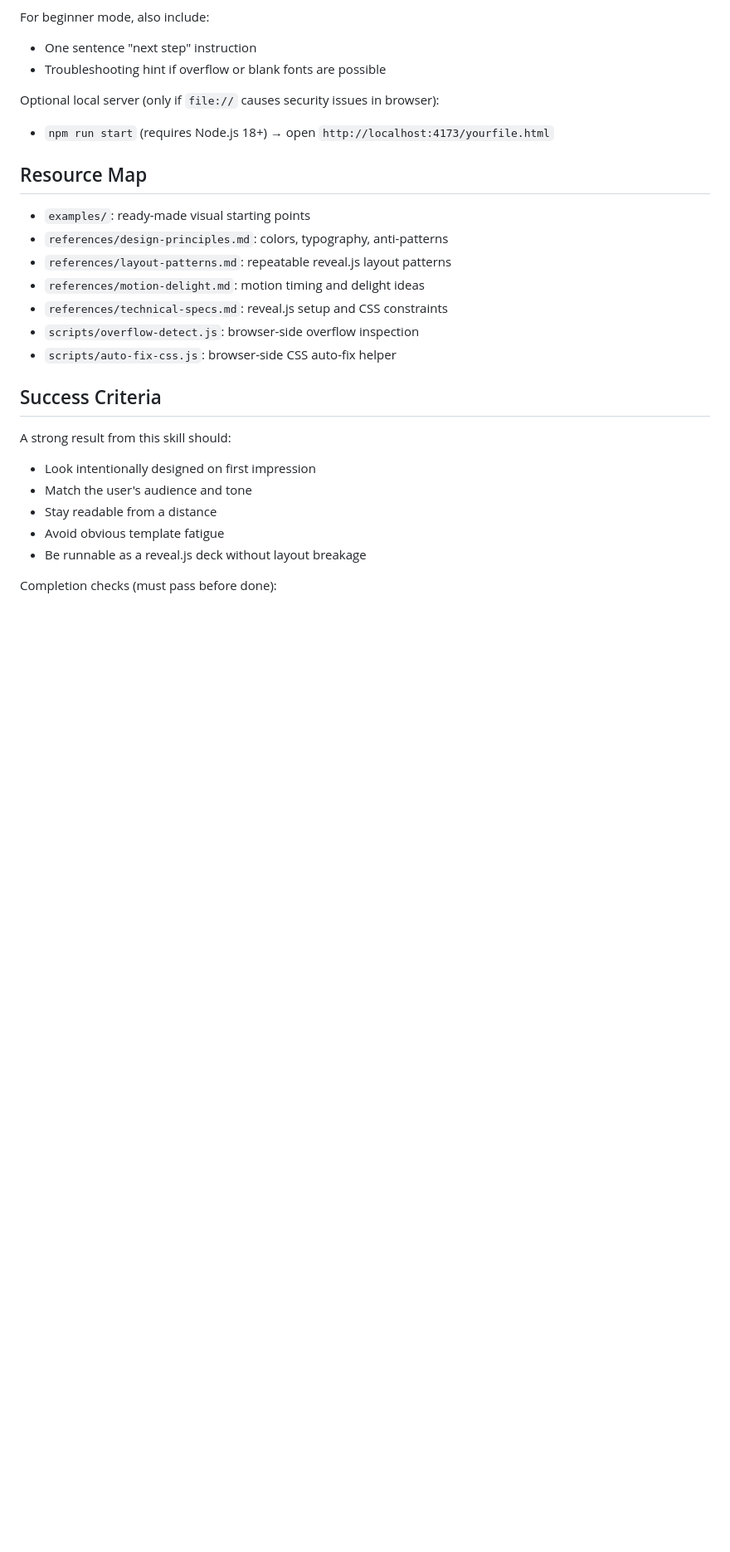
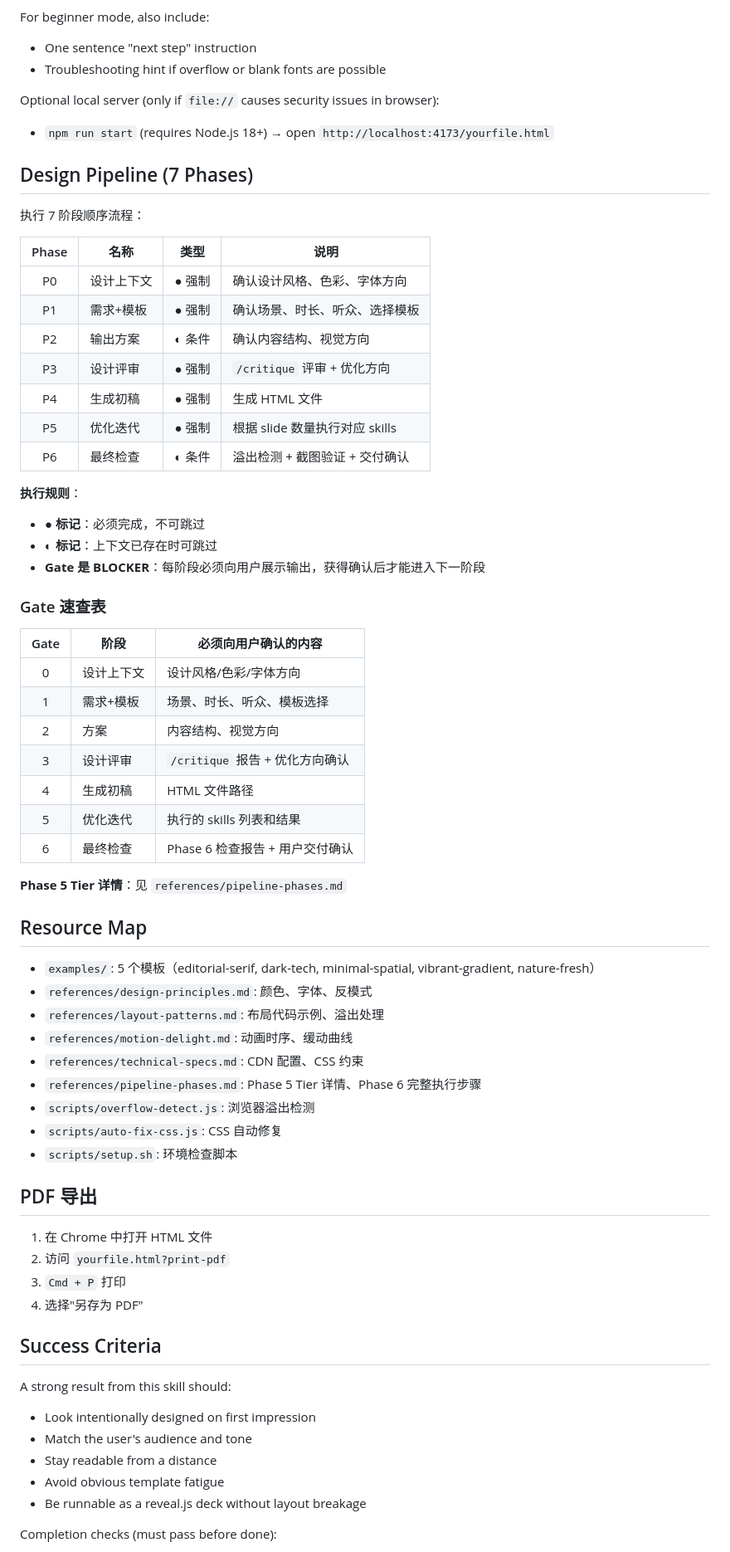
Before and after one commit to articultur/revealjs-presentation, a Markdown page: SKILL.md, the part around one of its changes. Shown at 83% size. Drawn GitHub-style; blank space fills up the shorter version.

```diff
--- a/SKILL.md
+++ b/SKILL.md
@@ -326,15 +326,57 @@ Optional local server (only if `file://` causes security issues in browser):
 
 - `npm run start` (requires Node.js 18+) → open `http://localhost:4173/yourfile.html`
 
+## Design Pipeline (7 Phases)
+
+执行 7 阶段顺序流程：
+
+| Phase | 名称 | 类型 | 说明 |
+|:-----:|------|:----:|------|
+| P0 | 设计上下文 | ● 强制 | 确认设计风格、色彩、字体方向 |
+| P1 | 需求+模板 | ● 强制 | 确认场景、时长、听众、选择模板 |
+| P2 | 输出方案 | ◐ 条件 | 确认内容结构、视觉方向 |
+| P3 | 设计评审 | ● 强制 | `/critique` 评审 + 优化方向 |
+| P4 | 生成初稿 | ● 强制 | 生成 HTML 文件 |
+| P5 | 优化迭代 | ● 强制 | 根据 slide 数量执行对应 skills |
+| P6 | 最终检查 | ◐ 条件 | 溢出检测 + 截图验证 + 交付确认 |
+
+**执行规则**：
+- **● 标记**：必须完成，不可跳过
+- **◐ 标记**：上下文已存在时可跳过
+- **Gate 是 BLOCKER**：每阶段必须向用户展示输出，获得确认后才能进入下一阶段
+
+### Gate 速查表
+
+| Gate | 阶段 | 必须向用户确认的内容 |
+|:----:|------|---------------------|
+| 0 | 设计上下文 | 设计风格/色彩/字体方向 |
+| 1 | 需求+模板 | 场景、时长、听众、模板选择 |
+| 2 | 方案 | 内容结构、视觉方向 |
+| 3 | 设计评审 | `/critique` 报告 + 优化方向确认 |
+| 4 | 生成初稿 | HTML 文件路径 |
+| 5 | 优化迭代 | 执行的 skills 列表和结果 |
+| 6 | 最终检查 | Phase 6 检查报告 + 用户交付确认 |
+
+**Phase 5 Tier 详情**：见 `references/pipeline-phases.md`
+
 ## Resource Map
 
-- `examples/`: ready-made visual starting points
-- `references/design-principles.md`: colors, typography, anti-patterns
-- `references/layout-patterns.md`: repeatable reveal.js layout patterns
-- `references/motion-delight.md`: motion timing and delight ideas
-- `references/technical-specs.md`: reveal.js setup and CSS constraints
-- `scripts/overflow-detect.js`: browser-side overflow inspection
-- `scripts/auto-fix-css.js`: browser-side CSS auto-fix helper
+- `examples/`: 5 个模板（editorial-serif, dark-tech, minimal-spatial, vibrant-gradient, nature-fresh）
+- `references/design-principles.md`: 颜色、字体、反模式
+- `references/layout-patterns.md`: 布局代码示例、溢出处理
+- `references/motion-delight.md`: 动画时序、缓动曲线
+- `references/technical-specs.md`: CDN 配置、CSS 约束
+- `references/pipeline-phases.md`: Phase 5 Tier 详情、Phase 6 完整执行步骤
+- `scripts/overflow-detect.js`: 浏览器溢出检测
+- `scripts/auto-fix-css.js`: CSS 自动修复
+- `scripts/setup.sh`: 环境检查脚本
+
+## PDF 导出
+
+1. 在 Chrome 中打开 HTML 文件
+2. 访问 `yourfile.html?print-pdf`
+3. `Cmd + P` 打印
+4. 选择"另存为 PDF"
 
 ## Success Criteria
 
```
Also changed, not shown: other parts of SKILL.md (+1 -0 lines), references/pipeline-phases.md (added, +158 -0 lines).
